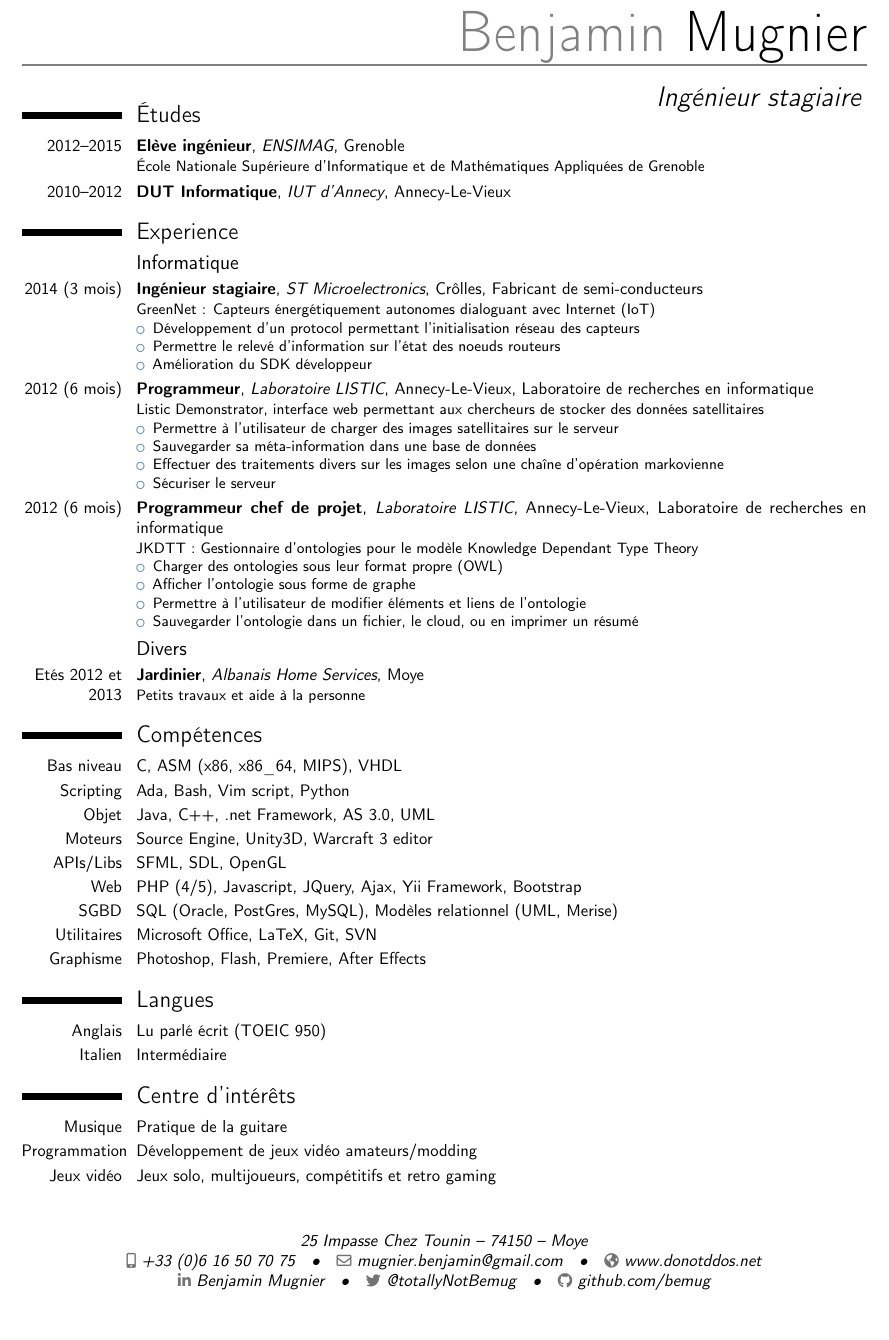
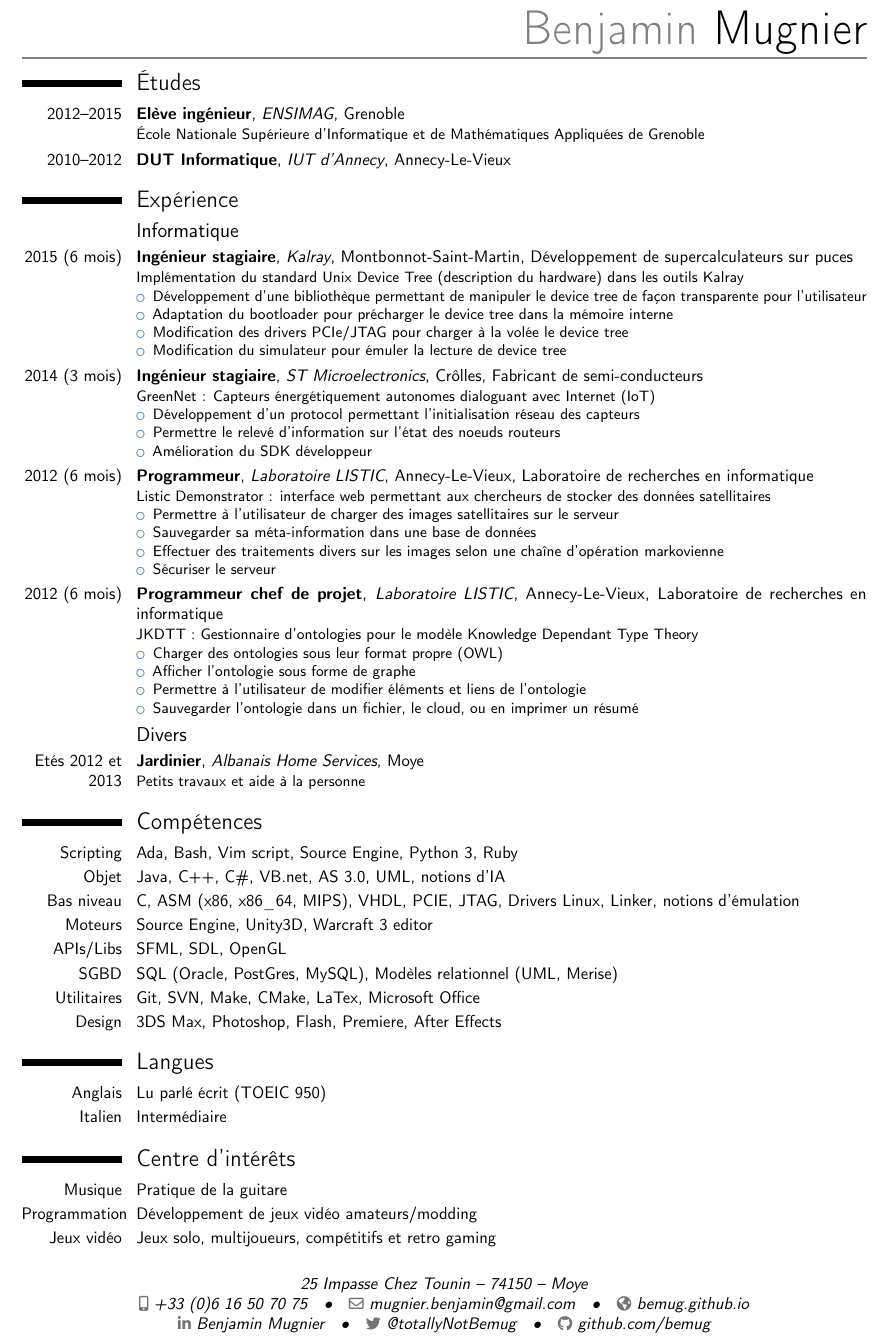
Before and after one commit to bemug/cv, a LaTeX CV (special_versions/cv_vg.tex): part of the page, cut so that both start at the same text, the shorter picture padded with empty space. Compiled offline with pdfLaTeX.

Commit message:
Update VG variant

```diff
--- a/special_versions/cv_vg.tex
+++ b/special_versions/cv_vg.tex
@@ -19,13 +19,13 @@
 
 % personal data
 \name{Benjamin}{Mugnier}
-\title{Ingénieur stagiaire}                               % optional, remove / comment the line if not wanted
+\title{}                               % optional, remove / comment the line if not wanted
 \address{25 Impasse Chez Tounin}{74150}{Moye}% optional, remove / comment the line if not wanted; the "postcode city" and "country" arguments can be omitted or provided empty
 \phone[mobile]{+33~(0)6~16~50~70~75}                   % optional, remove / comment the line if not wanted; the optional "type" of the phone can be "mobile" (default), "fixed" or "fax"
 %\phone[fixed]{+2~(345)~678~901}
 %\phone[fax]{+3~(456)~789~012}
 \email{mugnier.benjamin@gmail.com}                               % optional, remove / comment the line if not wanted
-\homepage{www.donotddos.net}                         % optional, remove / comment the line if not wanted
+\homepage{bemug.github.io}                         % optional, remove / comment the line if not wanted
 \social[linkedin]{Benjamin Mugnier}                        % optional, remove / comment the line if not wanted
 \social[twitter]{@totallyNotBemug}                             % optional, remove / comment the line if not wanted
 \social[github]{github.com/bemug}                              % optional, remove / comment the line if not wanted
@@ -38,6 +38,7 @@
 %\renewcommand*{\bibliographyitemlabel}{\@biblabel{\arabic{enumiv}}}
 %\makeatother
 %\renewcommand*{\bibliographyitemlabel}{[\arabic{enumiv}]}% CONSIDER REPLACING THE ABOVE BY THIS
+\renewcommand*{\namefont}{\fontsize{32}{34}\mdseries\upshape}
 
 % bibliography with mutiple entries
 %\usepackage{multibib}
@@ -48,6 +49,7 @@
 \begin{document}
 %\begin{CJK*}{UTF8}{gbsn}                          % to typeset your resume in Chinese using CJK
 %-----       resume       ---------------------------------------------------------
+\vspace*{-1.3cm}
 \makecvtitle
 
 %Too much space over there
@@ -58,8 +60,21 @@
 	Supérieure d'Informatique et de Mathématiques Appliquées de Grenoble}  % arguments 3 to 6 can be left empty
 \cventry{2010--2012}{DUT Informatique}{IUT d'Annecy}{Annecy-Le-Vieux}{}{}
 
-\section{Experience}
+\section{Expérience}
 \subsection{Informatique}
+\cventry{2015 (6 mois)}{Ingénieur
+ 	stagiaire}{Kalray}{Montbonnot-Saint-Martin}{Développement de supercalculateurs sur puces}
+ 	{Implémentation du standard Unix Device Tree (description du hardware) dans les outils Kalray
+ 	\begin{itemize}
+ 		\item Développement d'une bibliothèque permettant de manipuler le device
+ 			tree de façon transparente pour l'utilisateur
+ 		\item Adaptation du bootloader pour précharger le device tree dans la
+ 			mémoire interne
+ 		\item Modification des drivers PCIe/JTAG pour charger à la volée le
+ 			device tree
+ 		\item Modification du simulateur pour émuler la lecture de device tree
+ 	\end{itemize}
+ 	}
 \cventry{2014 (3 mois)}{Ingénieur stagiaire}{ST
 	Microelectronics}{Crôlles}{Fabricant de semi-conducteurs}
 	{GreenNet : Capteurs énergétiquement autonomes dialoguant avec Internet
@@ -73,7 +88,7 @@
 	}
 \cventry{2012 (6 mois)}{Programmeur}{Laboratoire
 	LISTIC}{Annecy-Le-Vieux}{Laboratoire de recherches en informatique}
-	{Listic Demonstrator, interface web permettant aux chercheurs de stocker des
+	{Listic Demonstrator : interface web permettant aux chercheurs de stocker des
 	données satellitaires
 	\begin{itemize}
 		\item Permettre à l'utilisateur de charger des images satellitaires sur
@@ -102,15 +117,15 @@
 	travaux et aide à la personne}
 
 \section{Compétences}
-\cvitem{Bas niveau}{C, ASM (x86, x86\_64, MIPS), VHDL}
-\cvitem{Scripting}{Ada, Bash, Vim script, Python}
-\cvitem{Objet}{Java, C++, .net Framework, AS 3.0, UML}
+\cvitem{Scripting}{Ada, Bash, Vim script, Source Engine, Python 3, Ruby}
+\cvitem{Objet}{Java, C++, C\#, VB.net, AS 3.0, UML, notions d'IA}
+\cvitem{Bas niveau}{C, ASM (x86, x86\_64, MIPS), VHDL, PCIE, JTAG, Drivers
+	Linux, Linker, notions d'émulation}
 \cvitem{Moteurs}{Source Engine, Unity3D, Warcraft 3 editor}
 \cvitem{APIs/Libs}{SFML, SDL, OpenGL}
-\cvitem{Web}{PHP (4/5), Javascript, JQuery, Ajax, Yii Framework, Bootstrap}
 \cvitem{SGBD}{SQL (Oracle, PostGres, MySQL), Modèles relationnel (UML, Merise)}
-\cvitem{Utilitaires}{Microsoft Office, LaTeX, Git, SVN}
-\cvitem{Graphisme}{Photoshop, Flash, Premiere, After Effects}
+\cvitem{Utilitaires}{Git, SVN, Make, CMake, LaTex, Microsoft Office}
+\cvitem{Design}{3DS Max, Photoshop, Flash, Premiere, After Effects}
 
 \section{Langues}
 \cvitem{Anglais}{Lu parlé écrit (TOEIC 950)}
```
